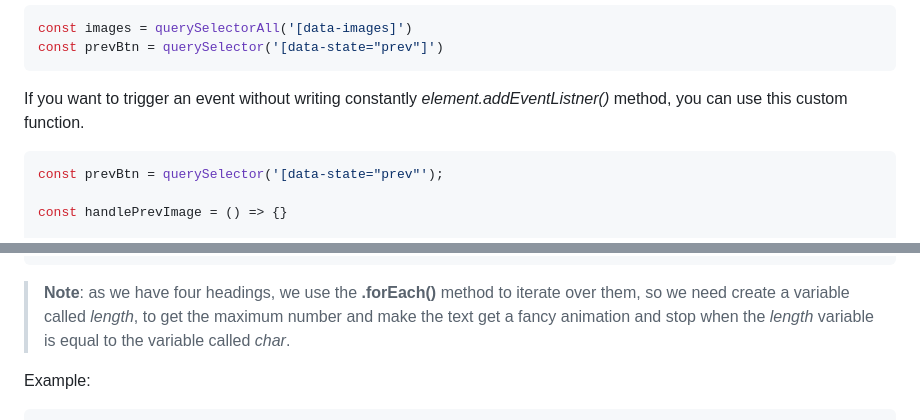
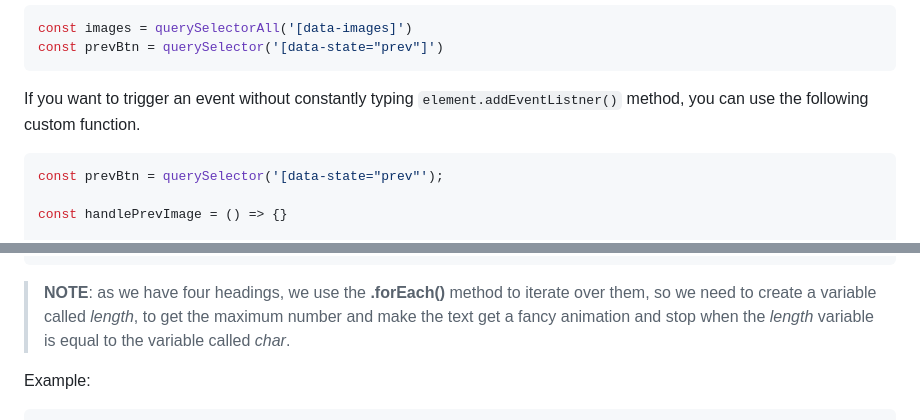
Before and after one commit to dponcez/image-slider, a Markdown page: README.md, 2 parts joined by grey strips. Rendered like a GitHub page.

````diff
--- a/README.md
+++ b/README.md
@@ -71,7 +71,7 @@ const images = querySelectorAll('[data-images]')
 const prevBtn = querySelector('[data-state="prev"]')
 ```
 
-If you want to trigger an event without writing constantly *element.addEventListner()* method, you can use this custom function.
+If you want to trigger an event without constantly typing ```element.addEventListner()``` method, you can use the following custom function.
 
 ```js
 const prevBtn = querySelector('[data-state="prev"');
@@ -119,7 +119,7 @@ const output = "what's your perfect first date?"
   .join("")
 ```
 
-> **Note**: as we have four headings, we use the **.forEach()** method to iterate over them, so we need create a variable called *length*, to get the maximum number and make the text get a fancy animation and stop when the *length* variable is equal to the variable called *char*.
+> **NOTE**: as we have four headings, we use the **.forEach()** method to iterate over them, so we need to create a variable called *length*, to get the maximum number and make the text get a fancy animation and stop when the *length* variable is equal to the variable called *char*.
 
 Example:
 
````
Also changed, not shown: other parts of README.md (+6 -6 lines).
